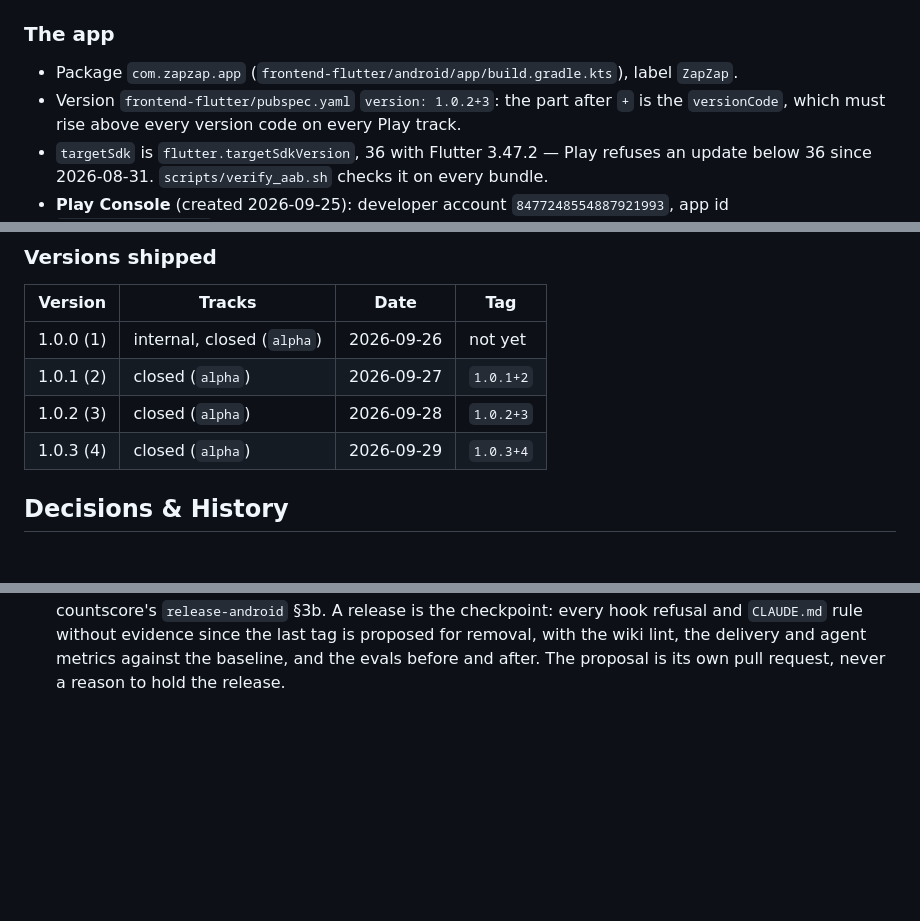
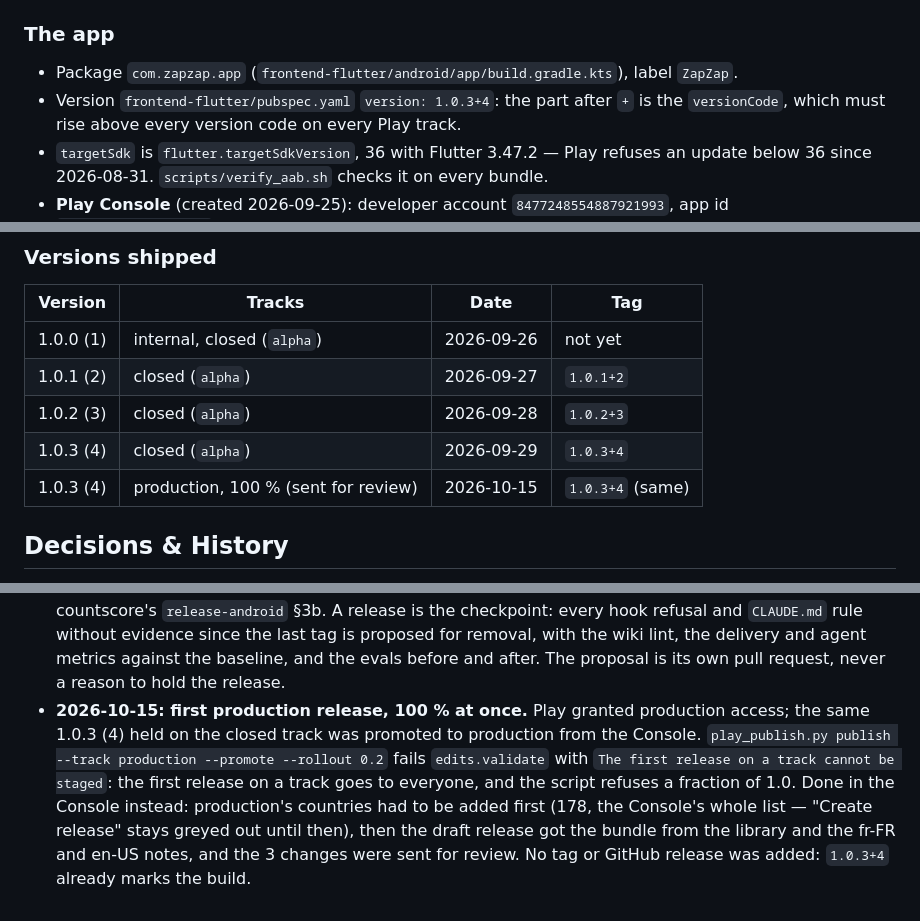
Before and after one commit to vemore/zapzap, a Markdown page: .llmwiki/Release.md, 3 parts joined by grey strips. GitHub-like rendering; blank space fills up the shorter version.

Commit message:
docs: Release.md records 1.0.3 (4) sent to production at 100 % (#197)
Claude-Session: https://claude.ai/code/session_01GaLtuA1rDshghH3WWoERZA

Co-authored-by: Claude Sonnet 5.5 <noreply@anthropic.com>

```diff
--- a/.llmwiki/Release.md
+++ b/.llmwiki/Release.md
@@ -12,7 +12,7 @@
 ### The app
 
 - Package `com.zapzap.app` (`frontend-flutter/android/app/build.gradle.kts`), label `ZapZap`.
-- Version `frontend-flutter/pubspec.yaml` `version: 1.0.2+3`: the part after `+` is the
+- Version `frontend-flutter/pubspec.yaml` `version: 1.0.3+4`: the part after `+` is the
   `versionCode`, which must rise above every version code on every Play track.
 - `targetSdk` is `flutter.targetSdkVersion`, 36 with Flutter 3.47.2 — Play refuses an update
   below 36 since 2026-08-31. `scripts/verify_aab.sh` checks it on every bundle.
@@ -93,6 +93,7 @@ Both recorded 2026-09-25; the app signing key's SHA-1 corrected 2026-09-27.
 | 1.0.1 (2) | closed (`alpha`) | 2026-09-27 | `1.0.1+2` |
 | 1.0.2 (3) | closed (`alpha`) | 2026-09-28 | `1.0.2+3` |
 | 1.0.3 (4) | closed (`alpha`) | 2026-09-29 | `1.0.3+4` |
+| 1.0.3 (4) | production, 100 % (sent for review) | 2026-10-15 | `1.0.3+4` (same) |
 
 ## Decisions & History
 
@@ -120,3 +121,12 @@ Both recorded 2026-09-25; the app signing key's SHA-1 corrected 2026-09-27.
   and `CLAUDE.md` rule without evidence since the last tag is proposed for removal, with the
   wiki lint, the delivery and agent metrics against the baseline, and the evals before and
   after. The proposal is its own pull request, never a reason to hold the release.
+- **2026-10-15: first production release, 100 % at once.** Play granted production access;
+  the same 1.0.3 (4) held on the closed track was promoted to production from the Console.
+  `play_publish.py publish --track production --promote --rollout 0.2` fails
+  `edits.validate` with `The first release on a track cannot be staged`: the first release on a
+  track goes to everyone, and the script refuses a fraction of 1.0. Done in the Console instead:
+  production's countries had to be added first (178, the Console's whole list — "Create release"
+  stays greyed out until then), then the draft release got the bundle from the library and the
+  fr-FR and en-US notes, and the 3 changes were sent for review. No tag or GitHub release
+  was added: `1.0.3+4` already marks the build.
```
Also changed, not shown: other parts of .llmwiki/Release.md (+1 -1 lines).
